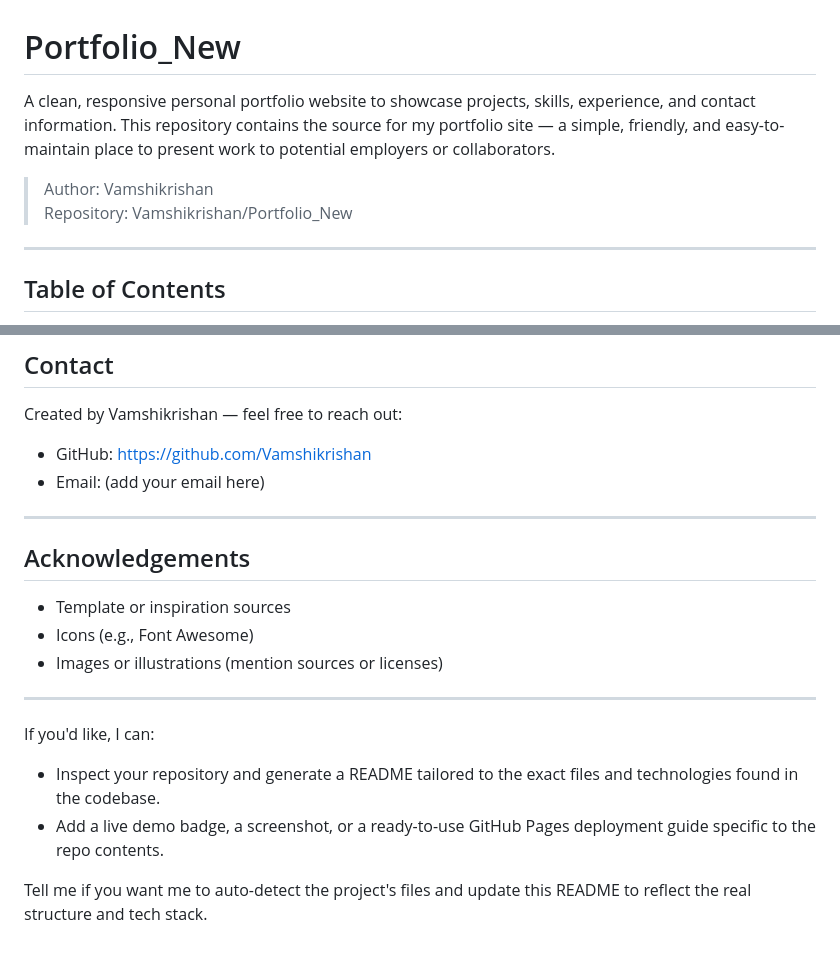
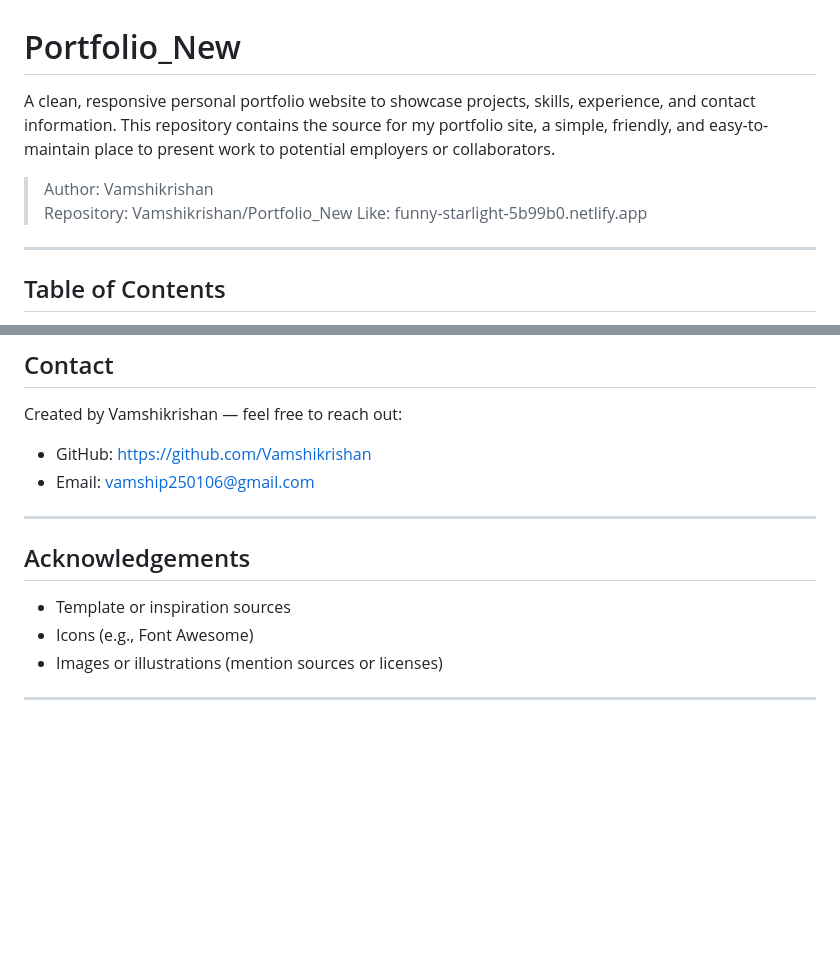
Before and after one commit to Vamshikrishan/Portfolio_New, a Markdown page: README.md, 2 parts joined by grey strips. Rendered like a GitHub page; blank space fills up the shorter version.

Commit message:
Fix grammar and punctuation in README.md

```diff
--- a/README.md
+++ b/README.md
@@ -1,9 +1,10 @@
 # Portfolio_New
 
-A clean, responsive personal portfolio website to showcase projects, skills, experience, and contact information. This repository contains the source for my portfolio site — a simple, friendly, and easy-to-maintain place to present work to potential employers or collaborators.
+A clean, responsive personal portfolio website to showcase projects, skills, experience, and contact information. This repository contains the source for my portfolio site, a simple, friendly, and easy-to-maintain place to present work to potential employers or collaborators.
 
 > Author: Vamshikrishan
 > Repository: Vamshikrishan/Portfolio_New
+> Like: funny-starlight-5b99b0.netlify.app
 
 ---
 
@@ -146,7 +147,7 @@ This project can be licensed as you prefer. A common choice is the MIT License.
 Created by Vamshikrishan — feel free to reach out:
 
 - GitHub: https://github.com/Vamshikrishan
-- Email: (add your email here)
+- Email: vamship250106@gmail.com
 
 ---
 
@@ -157,9 +158,3 @@ Created by Vamshikrishan — feel free to reach out:
 - Images or illustrations (mention sources or licenses)
 
 ---
-
-If you'd like, I can:
-- Inspect your repository and generate a README tailored to the exact files and technologies found in the codebase.
-- Add a live demo badge, a screenshot, or a ready-to-use GitHub Pages deployment guide specific to the repo contents.
-
-Tell me if you want me to auto-detect the project's files and update this README to reflect the real structure and tech stack.
```
Also changed, not shown: other parts of README.md (+3 -3 lines).
